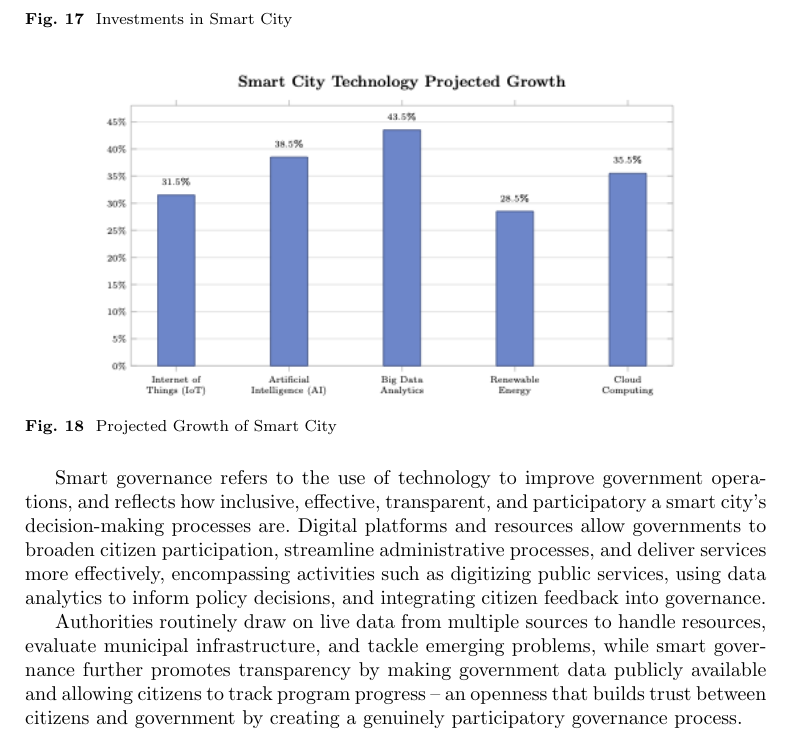
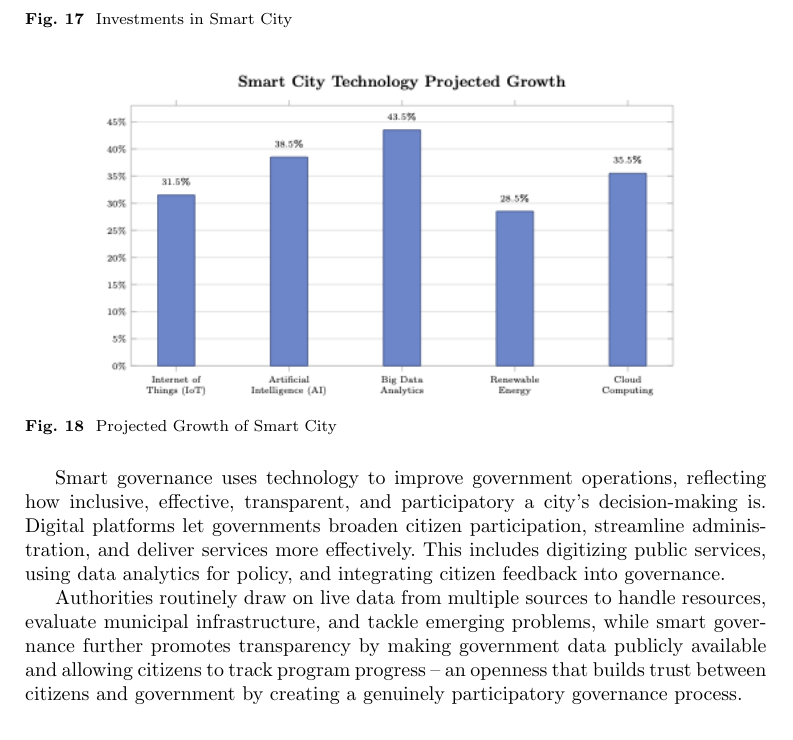
Before and after one commit to DerrickUnleashed/DesignSmartCities, a LaTeX paper (main.tex): part of page 26 of 50, cut so that both start at the same text. Compiled offline with pdfLaTeX.

Commit message:
docs: revise smart governance paragraph

```diff
--- a/main.tex
+++ b/main.tex
@@ -651,7 +651,7 @@ Dubai has announced a strategy to become a fully blockchain-based government and
 \label{fig:growth}
 \end{figure*}
 
-Smart governance refers to the use of technology to improve government operations, and reflects how inclusive, effective, transparent, and participatory a smart city's decision-making processes are. Digital platforms and resources allow governments to broaden citizen participation, streamline administrative processes, and deliver services more effectively, encompassing activities such as digitizing public services, using data analytics to inform policy decisions, and integrating citizen feedback into governance.
+Smart governance uses technology to improve government operations, reflecting how inclusive, effective, transparent, and participatory a city's decision-making is. Digital platforms let governments broaden citizen participation, streamline administration, and deliver services more effectively. This includes digitizing public services, using data analytics for policy, and integrating citizen feedback into governance.
 
 Authorities routinely draw on live data from multiple sources to handle resources, evaluate municipal infrastructure, and tackle emerging problems, while smart governance further promotes transparency by making government data publicly available and allowing citizens to track program progress -- an openness that builds trust between citizens and government by creating a genuinely participatory governance process.
 
```
